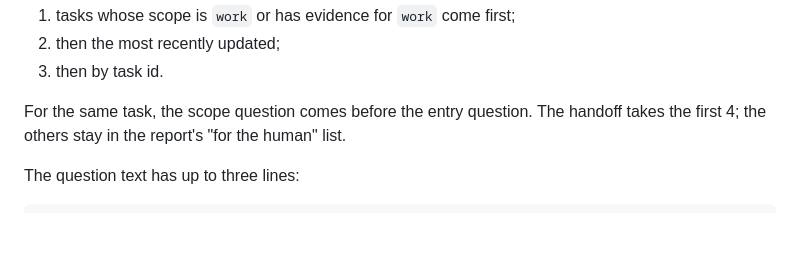
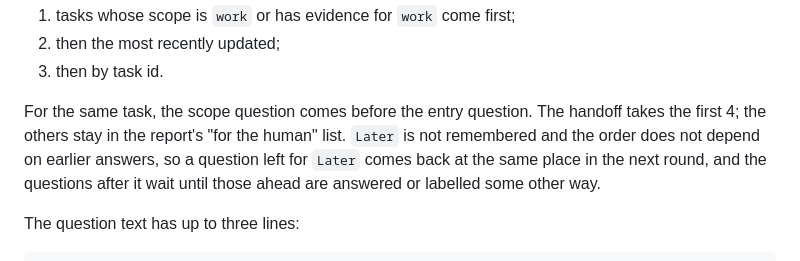
Before and after one commit to pabloimrik17/daily-agentic-task-force, a Markdown page: plugins/autonomous/README.md, the part around the change. Drawn GitHub-style; blank space fills up the shorter version.

Commit message:
docs(autonomous): record the answer-write race and repeated Later as accepted risks (DOT-104)
The design claimed the read-back catches a changed label set, but it
checks for a superset: a same-group label added by another writer
between the answer's re-read and its write goes unnoticed and leaves
the task in conflict until the next run reports it. The step's own
writes share that window.

Later is not remembered, so the same questions head every round and
those beyond the first four wait. DOT-113 decides a deferred marker
together with DOT-110's stage labels.

Raised by the Greptile and pullfrog reviews of PR #22.

```diff
--- a/plugins/autonomous/README.md
+++ b/plugins/autonomous/README.md
@@ -489,7 +489,10 @@ Questions are ordered like the judgement:
 
 For the same task, the scope question comes before the entry question. The
 handoff takes the first 4; the others stay in the report's "for the human"
-list.
+list. `Later` is not remembered and the order does not depend on earlier
+answers, so a question left for `Later` comes back at the same place in the
+next round, and the questions after it wait until those ahead are answered or
+labelled some other way.
 
 The question text has up to three lines:
 
```
Also changed, not shown: 1 other file.
